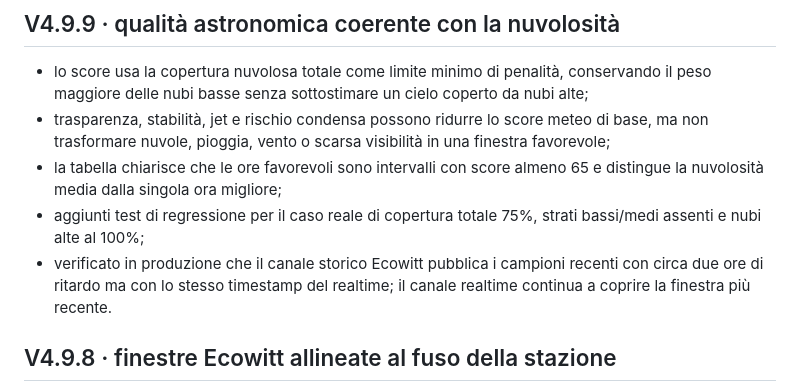
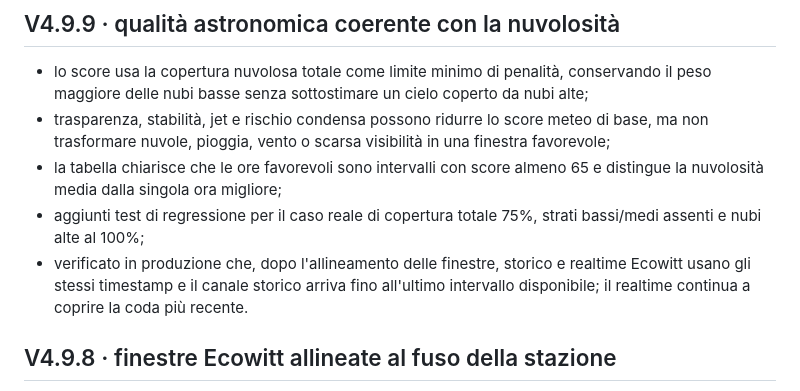
Before and after one commit to gio9772rm/weather-app, a Markdown page: CHANGELOG_V4.md, the part around the change. GitHub-like rendering.

Commit message:
docs: document Ecowitt history timing validation

```diff
--- a/CHANGELOG_V4.md
+++ b/CHANGELOG_V4.md
@@ -6,7 +6,7 @@
 - trasparenza, stabilità, jet e rischio condensa possono ridurre lo score meteo di base, ma non trasformare nuvole, pioggia, vento o scarsa visibilità in una finestra favorevole;
 - la tabella chiarisce che le ore favorevoli sono intervalli con score almeno 65 e distingue la nuvolosità media dalla singola ora migliore;
 - aggiunti test di regressione per il caso reale di copertura totale 75%, strati bassi/medi assenti e nubi alte al 100%;
-- verificato in produzione che il canale storico Ecowitt pubblica i campioni recenti con circa due ore di ritardo ma con lo stesso timestamp del realtime; il canale realtime continua a coprire la finestra più recente.
+- verificato in produzione che, dopo l'allineamento delle finestre, storico e realtime Ecowitt usano gli stessi timestamp e il canale storico arriva fino all'ultimo intervallo disponibile; il realtime continua a coprire la coda più recente.
 
 ## V4.9.8 · finestre Ecowitt allineate al fuso della stazione
 
```
Also changed, not shown: README.md (+1 -1 lines).
